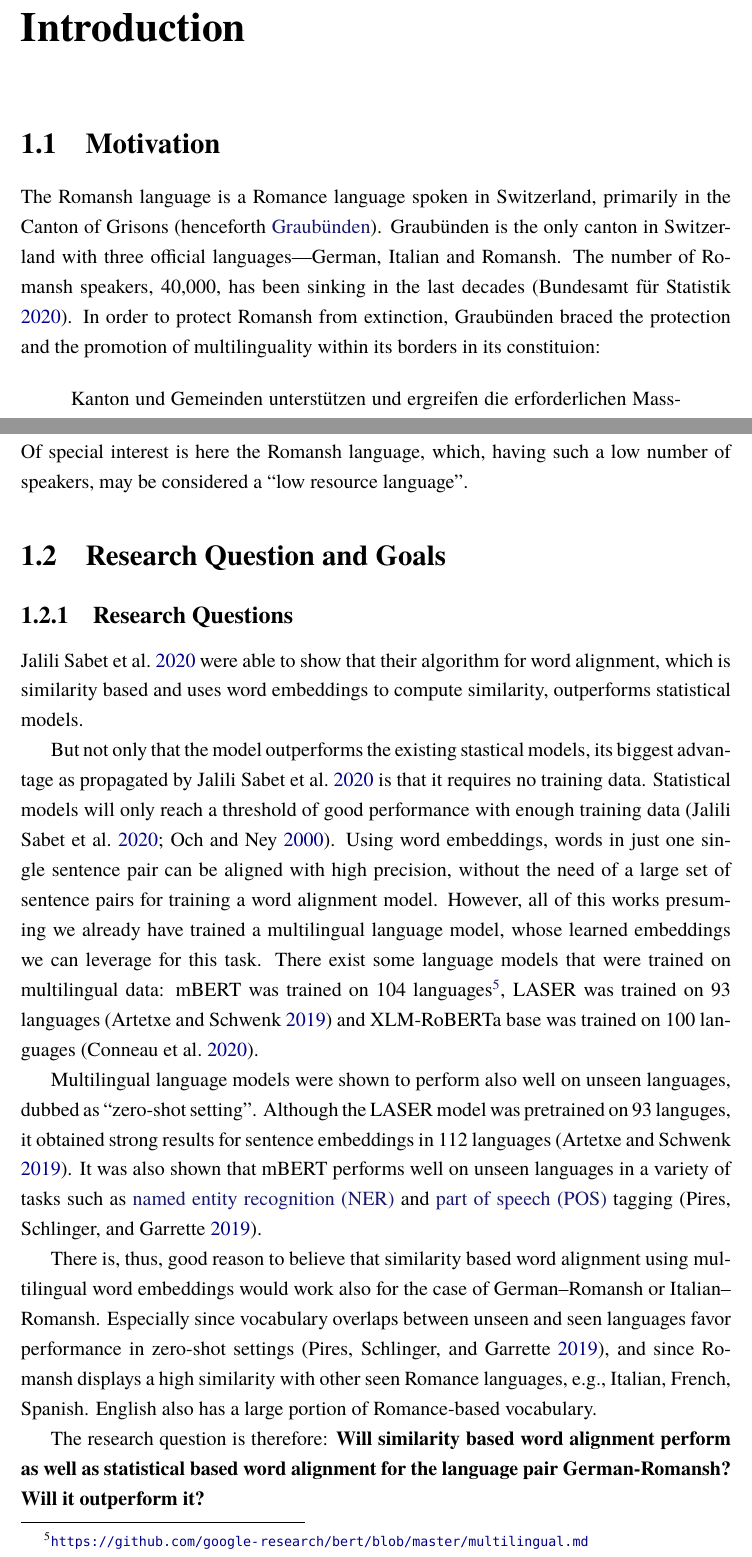
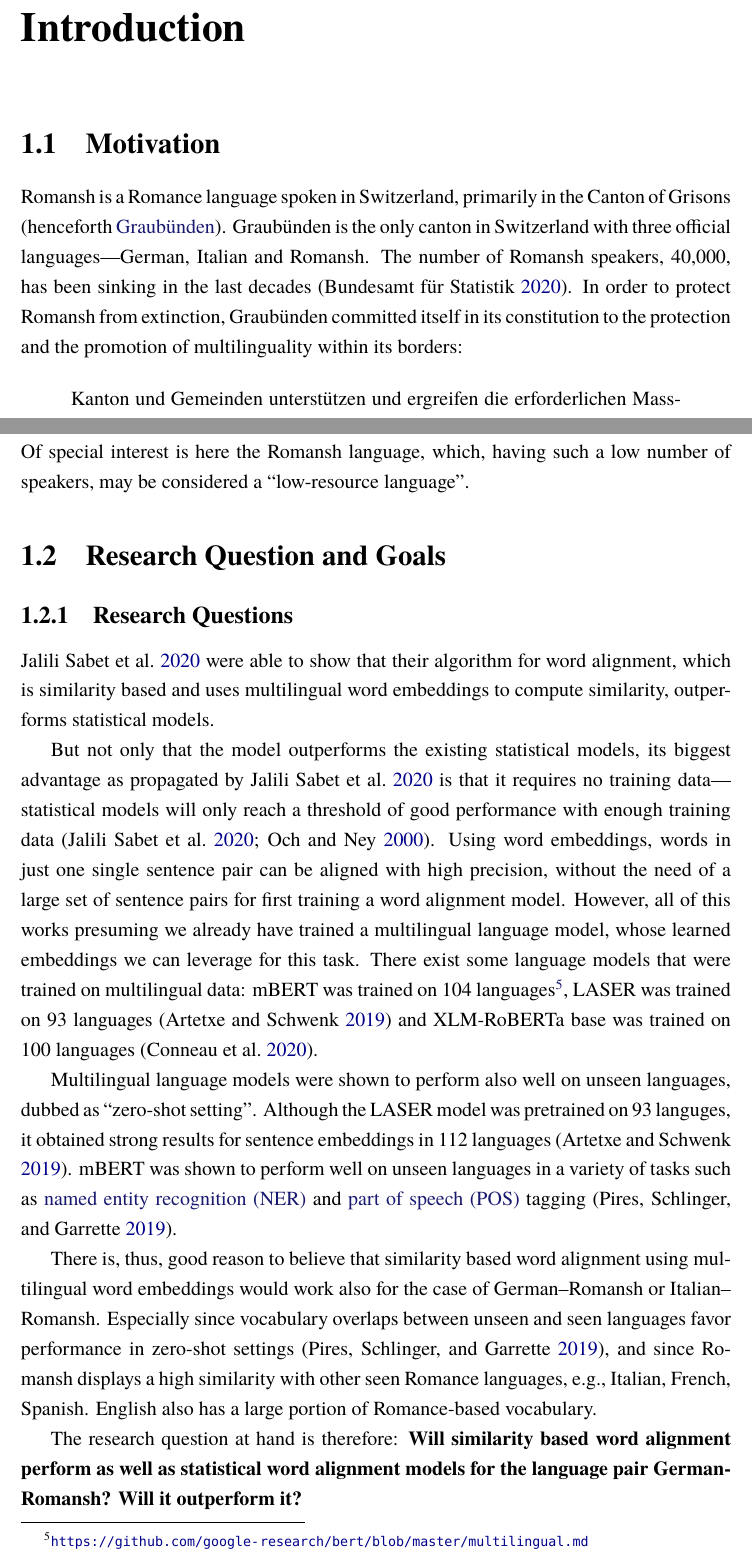
Before and after one commit to eyldlv/masterarbeit_tex, a LaTeX thesis (main.tex, which reads chapters/introduction.tex): two parts of pages 7 and 8 of 79, joined at a grey line, cut so that both start at the same text. Compiled offline with XeLaTeX; a missing font is replaced by an installed copy or a similar font.

Commit message:
Fix errors

```diff
--- a/chapters/introduction.tex
+++ b/chapters/introduction.tex
@@ -1,10 +1,9 @@
 \chapter{Introduction}
 \section{Motivation}
-The Romansh language is a Romance language spoken in Switzerland, primarily in the Canton of Grisons (henceforth \gls{graubuenden}).
+Romansh is a Romance language spoken in Switzerland, primarily in the Canton of Grisons (henceforth \gls{graubuenden}).
 Graubünden is the only canton in Switzerland with three official languages---German, Italian and Romansh.
 The number of Romansh speakers, 40,000, has been sinking in the last decades \autocite{bundesamt2020}.
-In order to protect Romansh from extinction, Graubünden braced the protection and the promotion of multilinguality within its borders in its constituion:
-
+In order to protect Romansh from extinction, Graubünden committed itself in its constitution to the protection and the promotion of multilinguality within its borders:
 
 \begin{displayquote}
 Kanton und Gemeinden unterstützen und ergreifen die erforderlichen Massnahmen zur Erhaltung und Förderung der rätoromanischen und der italienischen Sprache\footnote{The canton and the communities shall support and take the required measures to maintain and promote the Romansh language and the Italian language.}.
@@ -15,13 +14,13 @@ Additionally, in 2006 a language law (\emph{Sprachengesetz}) was passed, with th
 \begin{displayquote}
 Dieses Gesetz bezweckt:
 ...
-e)~~~die  bedrohte  Landessprache  Rätoromanisch  mit  besonderen  Massnahmen zu unterstützen\footnote{The law of languages of the Canton Graubünden is meant to: e) to support the endangered national language Romansh.} (Abs.~1 Art.~1 Bst.~e des Sprachengesetz des Kantons Graubündens\footnote{\url{https://www.gr-lex.gr.ch/app/de/texts_of_law/492.100\#structured_documentingress_foundation_fn_4417_2_2_c}});
+e)~~~die  bedrohte  Landessprache  Rätoromanisch  mit  besonderen  Massnahmen zu unterstützen\footnote{The law of languages of the Canton Graubünden is meant to: e) to support the endangered national language Romansh.}; (Abs.~1 Art.~1 Bst.~e des Sprachengesetz des Kantons Graubündens\footnote{\url{https://www.gr-lex.gr.ch/app/de/texts_of_law/492.100\#structured_documentingress_foundation_fn_4417_2_2_c}})
 \end{displayquote}
 
 
 Since 1998, the majority of all press releases published by the Canton Graubünden were released in these three langauges.
 This existence of such parallel documents in three langauges lends itself to the collection and the compliation of a trilingual parallel corpus.
-Of special interest is here the Romansh language, which, having such a low number of speakers, may be considered a  \enquote{low resource language}.
+Of special interest is here the Romansh language, which, having such a low number of speakers, may be considered a  \enquote{low-resource language}.
 
 
 % When traveling by train, the announcements are heard in German, Romansh or Italian according to which part of the canton one is currently at.
@@ -37,24 +36,24 @@ Of special interest is here the Romansh language, which, having such a low numbe
 
 \section{Research Question and Goals}
 \subsection{Research Questions}
-\cite{jalili-sabet-etal-2020-simalign} were able to show that their algorithm for word alignment, which is similarity based and uses word embeddings to compute similarity, outperforms statistical models.
+\cite{jalili-sabet-etal-2020-simalign} were able to show that their algorithm for word alignment, which is similarity based and uses multilingual word embeddings to compute similarity, outperforms statistical models.
 
-But not only that the model outperforms the existing stastical models, its biggest advantage as propagated by \cite{jalili-sabet-etal-2020-simalign} is that it requires no training data.
-Statistical models will only reach a threshold of good performance with enough training data \autocites{jalili-sabet-etal-2020-simalign,och-ney-2000-improved}.
-Using word embeddings, words in just one single sentence pair can be aligned with high precision, without the need of a large set of sentence pairs for training a word alignment model.
+But not only that the model outperforms the existing statistical models, its biggest advantage as propagated by \cite{jalili-sabet-etal-2020-simalign} is that it requires no training data---
+statistical models will only reach a threshold of good performance with enough training data \autocites{jalili-sabet-etal-2020-simalign,och-ney-2000-improved}.
+Using word embeddings, words in just one single sentence pair can be aligned with high precision, without the need of a large set of sentence pairs for first training a word alignment model.
 However, all of this works presuming we already have trained a multilingual language model, whose learned embeddings we can leverage for this task.
 There exist some language models that were trained on multilingual data:
 mBERT was trained on 104 languages\footnote{\url{https://github.com/google-research/bert/blob/master/multilingual.md}}, LASER was trained on 93 languages \autocite{artexte-schwenk-2019-laser} and XLM-RoBERTa base was trained on 100 languages \autocite{conneau-etal-2020-xlm}.
 
 Multilingual language models were shown to perform also well on unseen languages, dubbed as \enquote{zero-shot setting}.
 Although the LASER model was pretrained on 93 languges, it obtained strong results for sentence embeddings in 112 languages \autocite{artexte-schwenk-2019-laser}.
-It was also shown that mBERT performs well on unseen languages in a variety of tasks such as \acrfull{ner} and \acrfull{pos} tagging \autocite{pires-etal-2019-multilingual}.
+mBERT was shown to perform well on unseen languages in a variety of tasks such as \acrfull{ner} and \acrfull{pos} tagging \autocite{pires-etal-2019-multilingual}.
 
 There is, thus, good reason to believe that similarity based word alignment using multilingual word embeddings would work also for the case of German--Romansh or Italian--Romansh.
 Especially since vocabulary overlaps between unseen and seen languages favor performance in zero-shot settings \autocite{pires-etal-2019-multilingual}, and since Romansh displays a high similarity with other seen Romance languages, e.g., Italian, French, Spanish.
 English also has a large portion of Romance-based vocabulary.
 
-The research question is therefore: \textbf{Will similarity based word alignment perform as well as statistical based word alignment for the language pair German-Romansh?
+The research question at hand is therefore: \textbf{Will similarity based word alignment perform as well as statistical word alignment models for the language pair German-Romansh?
 Will it outperform it?}
 
 % Will word embeddings based word alignment will work in zero-shot settings?
```
Also changed, not shown: chapters/introduction.tex (10 more changed lines).
